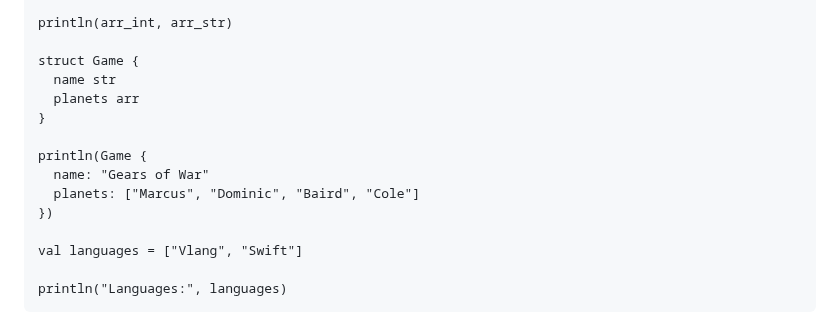
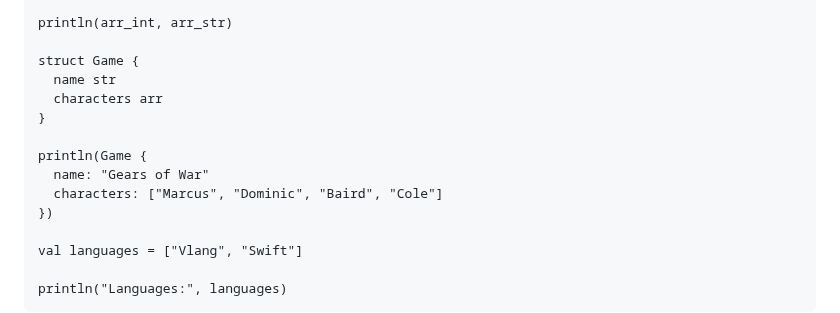
Before and after one commit to OGShawnLee/pino-lang, a Markdown page: README.md, the part around the change. GitHub-like rendering.

Commit message:
docs(README): fix typo

```diff
--- a/README.md
+++ b/README.md
@@ -53,12 +53,12 @@ println(arr_int, arr_str)
 
 struct Game {
   name str
-  planets arr
+  characters arr
 }
 
 println(Game {
   name: "Gears of War"
-  planets: ["Marcus", "Dominic", "Baird", "Cole"]
+  characters: ["Marcus", "Dominic", "Baird", "Cole"]
 })
 
 val languages = ["Vlang", "Swift"]
```
